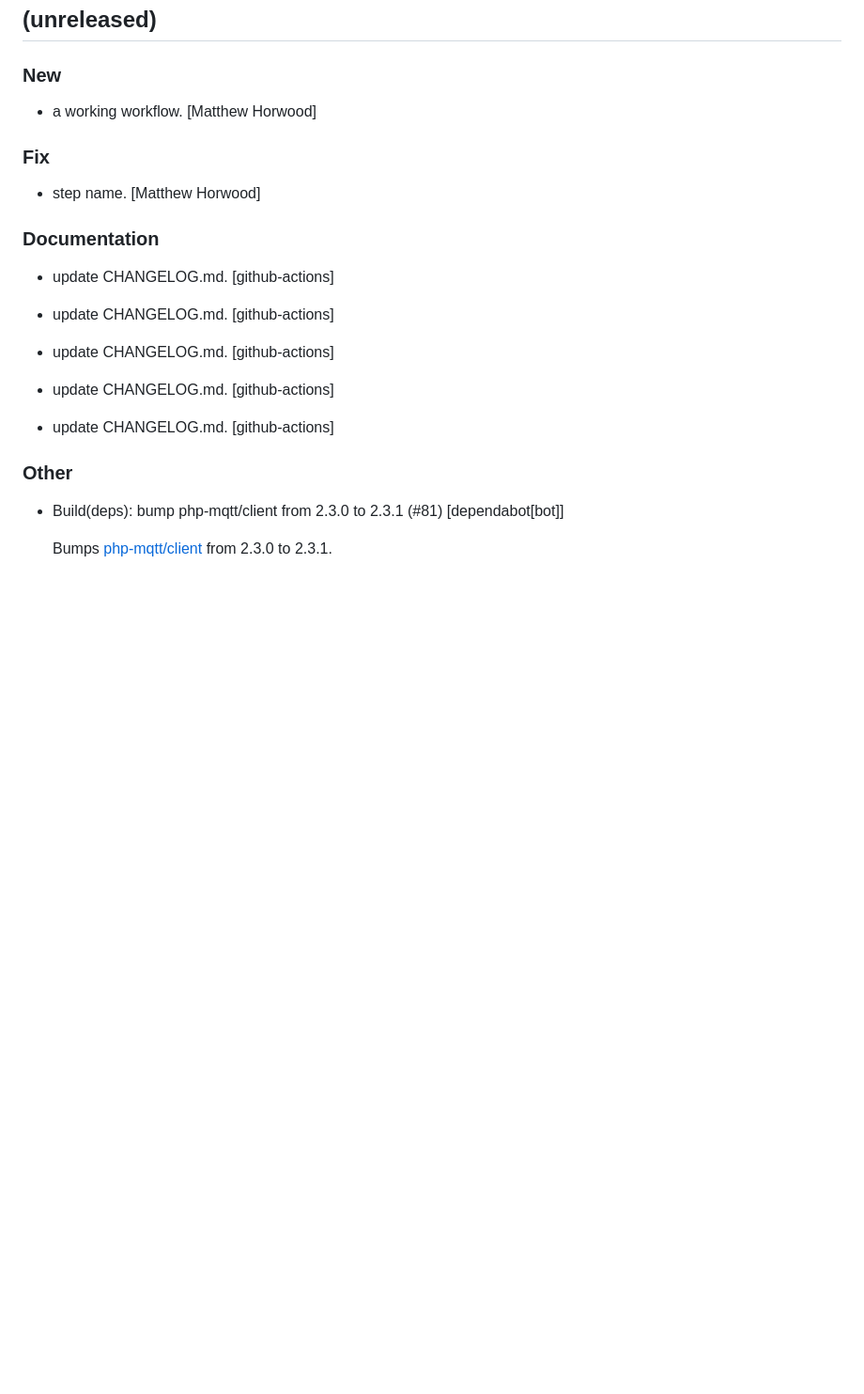
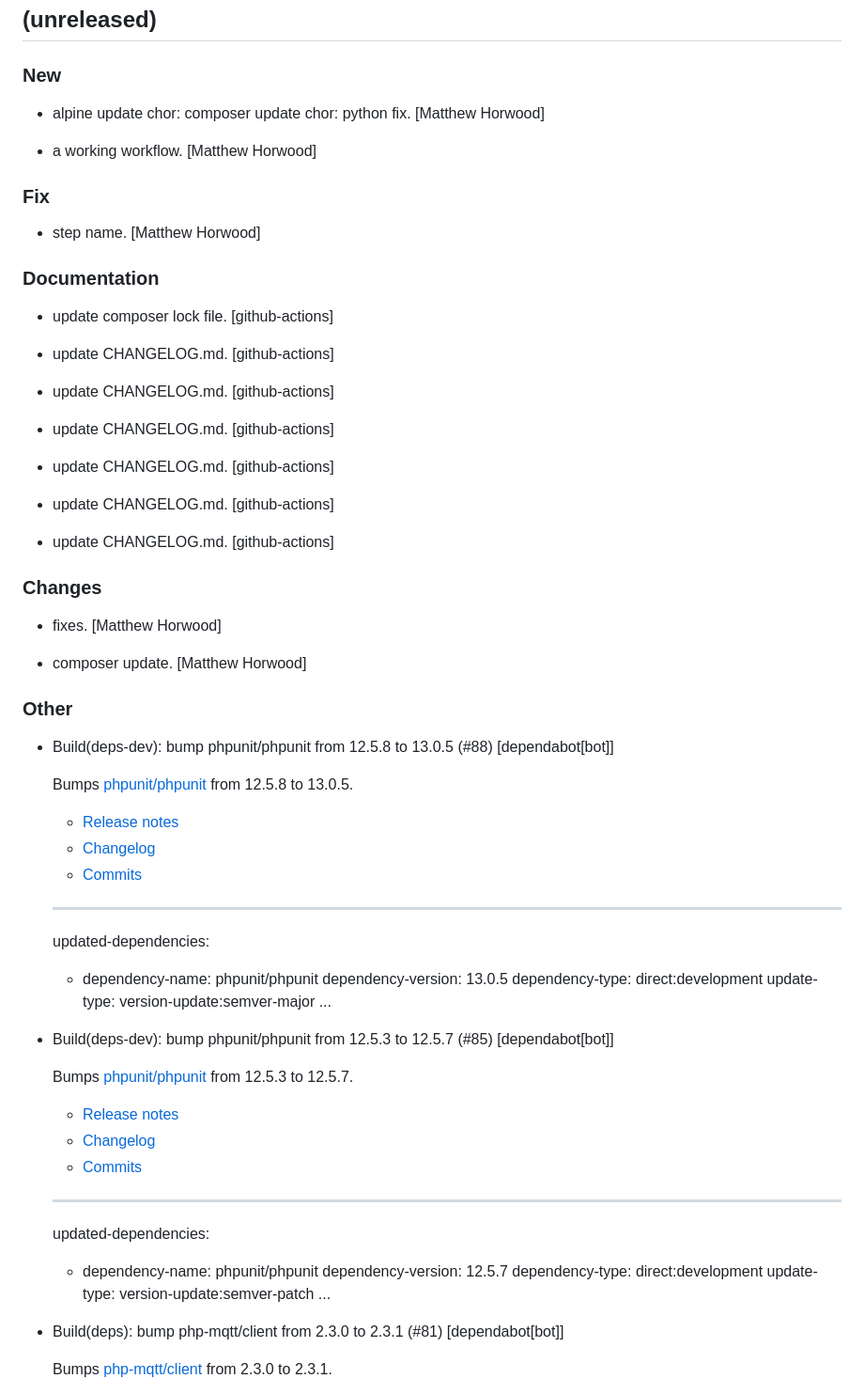
Before and after one commit to mhzawadi/foxess-mqtt, a Markdown page: CHANGELOG.md, the part around the change. Shown at 94% size. GitHub-like rendering; blank space fills up the shorter version.

Commit message:
doc: update CHANGELOG.md

```diff
--- a/CHANGELOG.md
+++ b/CHANGELOG.md
@@ -4,6 +4,8 @@
 ## (unreleased)
 
 ### New
+
+*  alpine update chor: composer update chor: python fix. [Matthew Horwood]
 
 *  a working workflow. [Matthew Horwood]
 
@@ -12,6 +14,8 @@
 *  step name. [Matthew Horwood]
 
 ### Documentation
+
+*  update composer lock file. [github-actions]
 
 *  update CHANGELOG.md. [github-actions]
 
@@ -23,7 +27,45 @@
 
 *  update CHANGELOG.md. [github-actions]
 
+*  update CHANGELOG.md. [github-actions]
+
+### Changes
+
+*  fixes. [Matthew Horwood]
+
+*  composer update. [Matthew Horwood]
+
 ### Other
+
+* Build(deps-dev): bump phpunit/phpunit from 12.5.8 to 13.0.5 (#88) [dependabot[bot]]
+
+  Bumps [phpunit/phpunit](https://github.com/sebastianbergmann/phpunit) from 12.5.8 to 13.0.5.
+  - [Release notes](https://github.com/sebastianbergmann/phpunit/releases)
+  - [Changelog](https://github.com/sebastianbergmann/phpunit/blob/13.0.5/ChangeLog-13.0.md)
+  - [Commits](https://github.com/sebastianbergmann/phpunit/compare/12.5.8...13.0.5)
+
+  ---
+  updated-dependencies:
+  - dependency-name: phpunit/phpunit
+    dependency-version: 13.0.5
+    dependency-type: direct:development
+    update-type: version-update:semver-major
+  ...
+
+* Build(deps-dev): bump phpunit/phpunit from 12.5.3 to 12.5.7 (#85) [dependabot[bot]]
+
+  Bumps [phpunit/phpunit](https://github.com/sebastianbergmann/phpunit) from 12.5.3 to 12.5.7.
+  - [Release notes](https://github.com/sebastianbergmann/phpunit/releases)
+  - [Changelog](https://github.com/sebastianbergmann/phpunit/blob/12.5.7/ChangeLog-12.5.md)
+  - [Commits](https://github.com/sebastianbergmann/phpunit/compare/12.5.3...12.5.7)
+
+  ---
+  updated-dependencies:
+  - dependency-name: phpunit/phpunit
+    dependency-version: 12.5.7
+    dependency-type: direct:development
+    update-type: version-update:semver-patch
+  ...
 
 * Build(deps): bump php-mqtt/client from 2.3.0 to 2.3.1 (#81) [dependabot[bot]]
 
```
